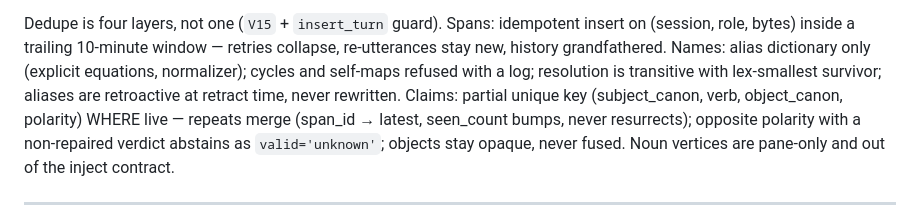
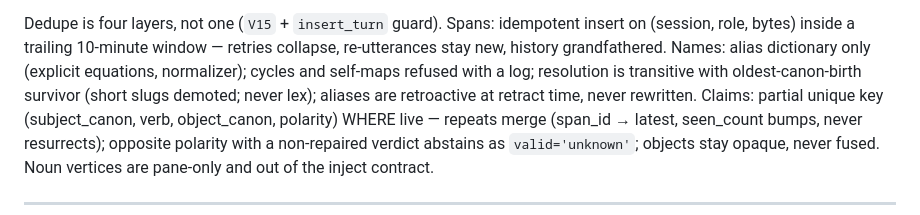
Before and after one commit to rubyrayjuntos/hermes-memory, a Markdown page: docs/specs/HERMES_MEMORY_SPEC.md, the part around the change. Rendered like a GitHub page.

Commit message:
Update HERMES_MEMORY_SPEC with alias and insert details
Co-authored-by: Copilot Autofix powered by AI <175728472+Copilot@users.noreply.github.com>

```diff
--- a/docs/specs/HERMES_MEMORY_SPEC.md
+++ b/docs/specs/HERMES_MEMORY_SPEC.md
@@ -235,8 +235,8 @@ Dedupe is four layers, not one (`V15` + `insert_turn` guard). Spans:
 idempotent insert on (session, role, bytes) inside a trailing 10-minute
 window — retries collapse, re-utterances stay new, history grandfathered.
 Names: alias dictionary only (explicit equations, normalizer); cycles and
-self-maps refused with a log; resolution is transitive with lex-smallest
-survivor; aliases are retroactive at retract time, never rewritten.
+self-maps refused with a log; resolution is transitive with oldest-canon-birth
+survivor (short slugs demoted; never lex); aliases are retroactive at retract time, never rewritten.
 Claims: partial unique key (subject_canon, verb, object_canon, polarity)
 WHERE live — repeats merge (span_id → latest, seen_count bumps, never
 resurrects); opposite polarity with a non-repaired verdict abstains as
```
